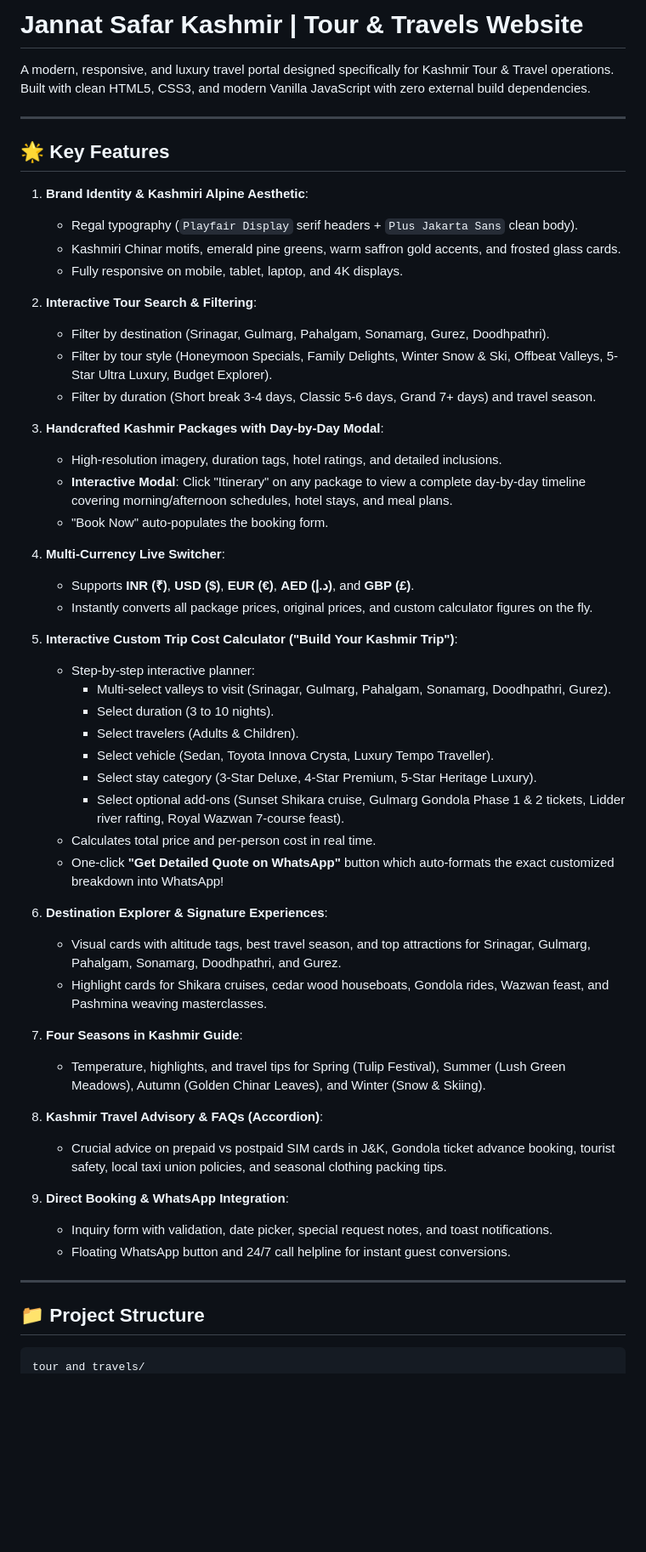
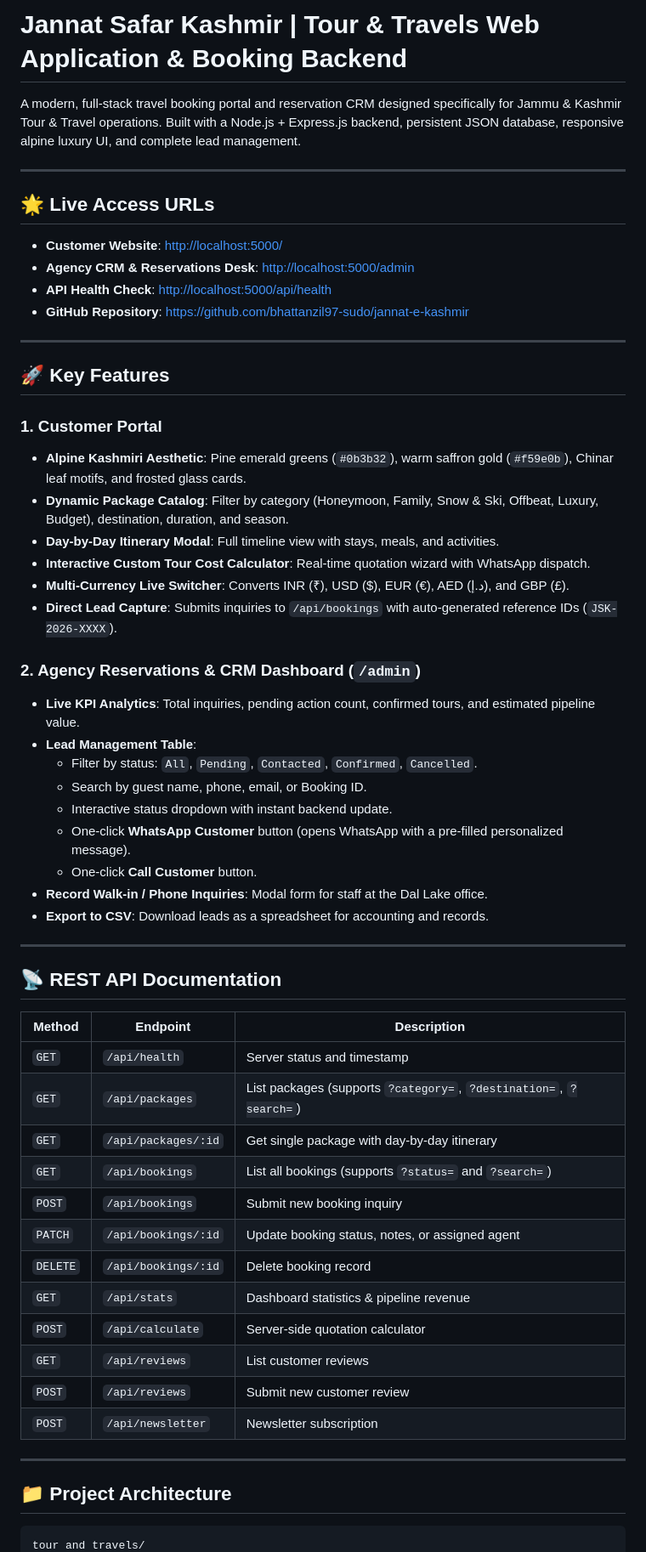
Before and after one commit to bhattanzil97-sudo/jannat-e-kashmir, a Markdown page: README.md, the part around one of its changes. Shown at 85% size. GitHub-like rendering; blank space fills up the shorter version.

Commit message:
Update README with full backend and CRM documentation

````diff
--- a/README.md
+++ b/README.md
@@ -1,58 +1,61 @@
-# Jannat Safar Kashmir | Tour & Travels Website
+# Jannat Safar Kashmir | Tour & Travels Web Application & Booking Backend
 
-A modern, responsive, and luxury travel portal designed specifically for Kashmir Tour & Travel operations. Built with clean HTML5, CSS3, and modern Vanilla JavaScript with zero external build dependencies.
+A modern, full-stack travel booking portal and reservation CRM designed specifically for Jammu & Kashmir Tour & Travel operations. Built with a Node.js + Express.js backend, persistent JSON database, responsive alpine luxury UI, and complete lead management.
 
 ---
 
-## 🌟 Key Features
+## 🌟 Live Access URLs
 
-1. **Brand Identity & Kashmiri Alpine Aesthetic**:
-   - Regal typography (`Playfair Display` serif headers + `Plus Jakarta Sans` clean body).
-   - Kashmiri Chinar motifs, emerald pine greens, warm saffron gold accents, and frosted glass cards.
-   - Fully responsive on mobile, tablet, laptop, and 4K displays.
-
-2. **Interactive Tour Search & Filtering**:
-   - Filter by destination (Srinagar, Gulmarg, Pahalgam, Sonamarg, Gurez, Doodhpathri).
-   - Filter by tour style (Honeymoon Specials, Family Delights, Winter Snow & Ski, Offbeat Valleys, 5-Star Ultra Luxury, Budget Explorer).
-   - Filter by duration (Short break 3-4 days, Classic 5-6 days, Grand 7+ days) and travel season.
-
-3. **Handcrafted Kashmir Packages with Day-by-Day Modal**:
-   - High-resolution imagery, duration tags, hotel ratings, and detailed inclusions.
-   - **Interactive Modal**: Click "Itinerary" on any package to view a complete day-by-day timeline covering morning/afternoon schedules, hotel stays, and meal plans.
-   - "Book Now" auto-populates the booking form.
-
-4. **Multi-Currency Live Switcher**:
-   - Supports **INR (₹)**, **USD ($)**, **EUR (€)**, **AED (د.إ)**, and **GBP (£)**.
-   - Instantly converts all package prices, original prices, and custom calculator figures on the fly.
-
-5. **Interactive Custom Trip Cost Calculator ("Build Your Kashmir Trip")**:
-   - Step-by-step interactive planner:
-     - Multi-select valleys to visit (Srinagar, Gulmarg, Pahalgam, Sonamarg, Doodhpathri, Gurez).
-     - Select duration (3 to 10 nights).
-     - Select travelers (Adults & Children).
-     - Select vehicle (Sedan, Toyota Innova Crysta, Luxury Tempo Traveller).
-     - Select stay category (3-Star Deluxe, 4-Star Premium, 5-Star Heritage Luxury).
-     - Select optional add-ons (Sunset Shikara cruise, Gulmarg Gondola Phase 1 & 2 tickets, Lidder river rafting, Royal Wazwan 7-course feast).
-   - Calculates total price and per-person cost in real time.
-   - One-click **"Get Detailed Quote on WhatsApp"** button which auto-formats the exact customized breakdown into WhatsApp!
-
-6. **Destination Explorer & Signature Experiences**:
-   - Visual cards with altitude tags, best travel season, and top attractions for Srinagar, Gulmarg, Pahalgam, Sonamarg, Doodhpathri, and Gurez.
-   - Highlight cards for Shikara cruises, cedar wood houseboats, Gondola rides, Wazwan feast, and Pashmina weaving masterclasses.
-
-7. **Four Seasons in Kashmir Guide**:
-   - Temperature, highlights, and travel tips for Spring (Tulip Festival), Summer (Lush Green Meadows), Autumn (Golden Chinar Leaves), and Winter (Snow & Skiing).
-
-8. **Kashmir Travel Advisory & FAQs (Accordion)**:
-   - Crucial advice on prepaid vs postpaid SIM cards in J&K, Gondola ticket advance booking, tourist safety, local taxi union policies, and seasonal clothing packing tips.
-
-9. **Direct Booking & WhatsApp Integration**:
-   - Inquiry form with validation, date picker, special request notes, and toast notifications.
-   - Floating WhatsApp button and 24/7 call helpline for instant guest conversions.
+- **Customer Website**: [http://localhost:5000/](http://localhost:5000/)
+- **Agency CRM & Reservations Desk**: [http://localhost:5000/admin](http://localhost:5000/admin)
+- **API Health Check**: [http://localhost:5000/api/health](http://localhost:5000/api/health)
+- **GitHub Repository**: [https://github.com/bhattanzil97-sudo/jannat-e-kashmir](https://github.com/bhattanzil97-sudo/jannat-e-kashmir)
 
 ---
 
-## 📁 Project Structure
+## 🚀 Key Features
+
+### 1. Customer Portal
+- **Alpine Kashmiri Aesthetic**: Pine emerald greens (`#0b3b32`), warm saffron gold (`#f59e0b`), Chinar leaf motifs, and frosted glass cards.
+- **Dynamic Package Catalog**: Filter by category (Honeymoon, Family, Snow & Ski, Offbeat, Luxury, Budget), destination, duration, and season.
+- **Day-by-Day Itinerary Modal**: Full timeline view with stays, meals, and activities.
+- **Interactive Custom Tour Cost Calculator**: Real-time quotation wizard with WhatsApp dispatch.
+- **Multi-Currency Live Switcher**: Converts INR (₹), USD ($), EUR (€), AED (د.إ), and GBP (£).
+- **Direct Lead Capture**: Submits inquiries to `/api/bookings` with auto-generated reference IDs (`JSK-2026-XXXX`).
+
+### 2. Agency Reservations & CRM Dashboard (`/admin`)
+- **Live KPI Analytics**: Total inquiries, pending action count, confirmed tours, and estimated pipeline value.
+- **Lead Management Table**:
+  - Filter by status: `All`, `Pending`, `Contacted`, `Confirmed`, `Cancelled`.
+  - Search by guest name, phone, email, or Booking ID.
+  - Interactive status dropdown with instant backend update.
+  - One-click **WhatsApp Customer** button (opens WhatsApp with a pre-filled personalized message).
+  - One-click **Call Customer** button.
+- **Record Walk-in / Phone Inquiries**: Modal form for staff at the Dal Lake office.
+- **Export to CSV**: Download leads as a spreadsheet for accounting and records.
+
+---
+
+## 📡 REST API Documentation
+
+| Method | Endpoint | Description |
+|---|---|---|
+| `GET` | `/api/health` | Server status and timestamp |
+| `GET` | `/api/packages` | List packages (supports `?category=`, `?destination=`, `?search=`) |
+| `GET` | `/api/packages/:id` | Get single package with day-by-day itinerary |
+| `GET` | `/api/bookings` | List all bookings (supports `?status=` and `?search=`) |
+| `POST` | `/api/bookings` | Submit new booking inquiry |
+| `PATCH` | `/api/bookings/:id` | Update booking status, notes, or assigned agent |
+| `DELETE` | `/api/bookings/:id` | Delete booking record |
+| `GET` | `/api/stats` | Dashboard statistics & pipeline revenue |
+| `POST` | `/api/calculate` | Server-side quotation calculator |
+| `GET` | `/api/reviews` | List customer reviews |
+| `POST` | `/api/reviews` | Submit new customer review |
+| `POST` | `/api/newsletter` | Newsletter subscription |
+
+---
+
+## 📁 Project Architecture
 
 ```
 tour and travels/
````
Also changed, not shown: other parts of README.md (+19 -26 lines).
